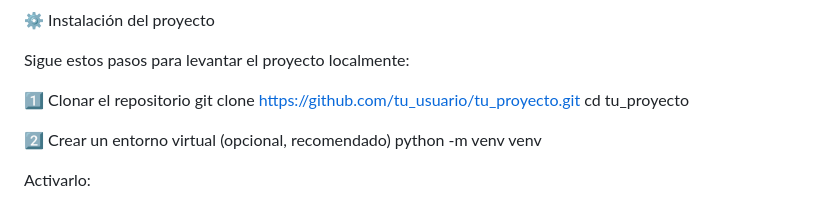
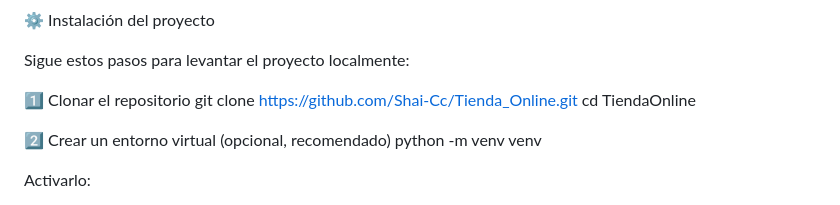
Before and after one commit to Shai-Cc/Tienda_Online, a Markdown page: README.md, the part around the change. Rendered like a GitHub page.

Commit message:
Fix repository URL in README
Updated repository URL in installation instructions.

```diff
--- a/README.md
+++ b/README.md
@@ -40,7 +40,7 @@ Virtualenv (opcional pero recomendado)
 
 Sigue estos pasos para levantar el proyecto localmente:
 
-1️⃣ Clonar el repositorio git clone https://github.com/tu_usuario/tu_proyecto.git cd tu_proyecto
+1️⃣ Clonar el repositorio git clone https://github.com/Shai-Cc/Tienda_Online.git cd TiendaOnline
 
 2️⃣ Crear un entorno virtual (opcional, recomendado) python -m venv venv
 
```
